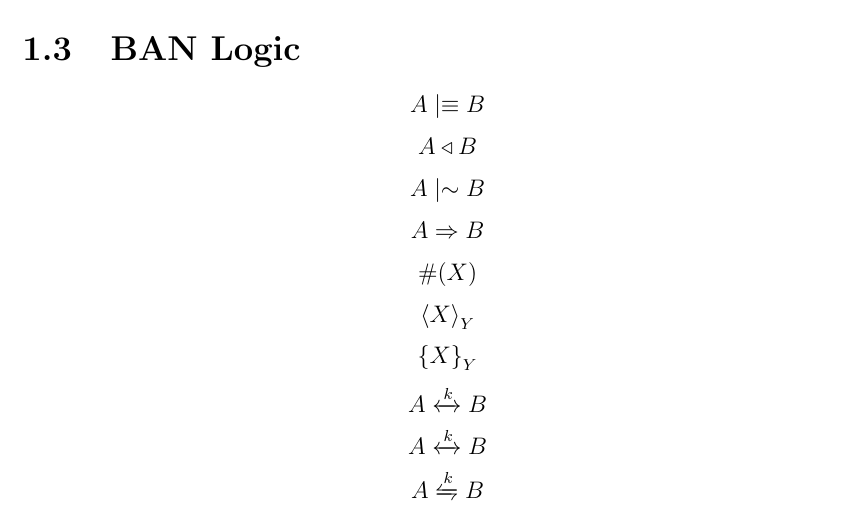
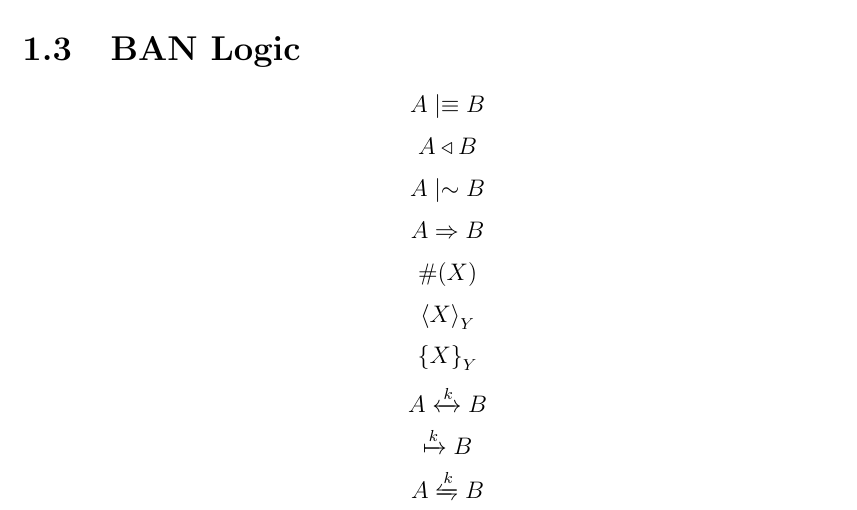
Before and after one commit to psoftware/secure-fap, a LaTeX document (docs/maindoc/cybersecurity.tex, which reads docs/maindoc/chapters/description_protocol.tex): part of page 4 of 4, cut so that both start at the same text. Compiled offline with pdfLaTeX.

Commit message:
docs/maindoc: fixed pubkey macro

```diff
--- a/docs/maindoc/chapters/description_protocol.tex
+++ b/docs/maindoc/chapters/description_protocol.tex
@@ -37,5 +37,5 @@
 \[\combine{X}{Y}\]
 \[\encrypt{X}{Y}\]
 \[A \sharekey{k} B \]
-\[A \pubkey{k} B\]
+\[\pubkey{k} B\]
 \[A \secret{k} B\]
```
Also changed, not shown: docs/maindoc/chapters/description_protocol.tex (2 more changed lines).
